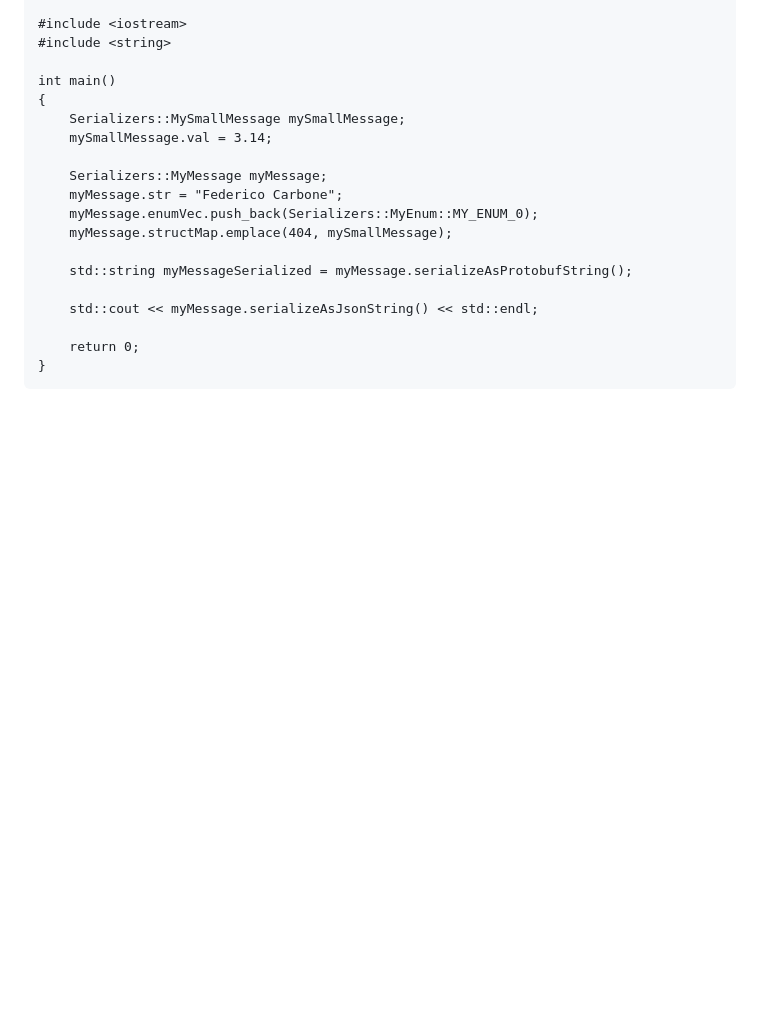
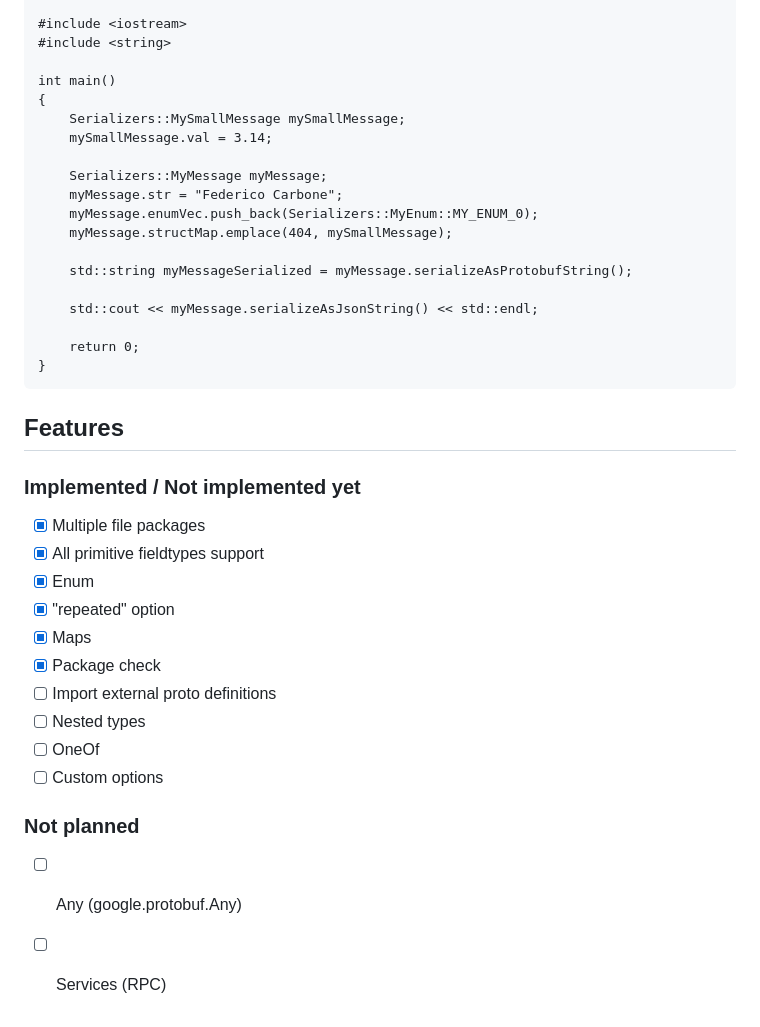
Before and after one commit to eagletrt/serializers, a Markdown page: README.md, the part around the change. GitHub-like rendering; blank space fills up the shorter version.

Commit message:
Added features documentation

```diff
--- a/README.md
+++ b/README.md
@@ -119,3 +119,20 @@ with the same proto files.
 
         return 0;
     }
+
+## Features
+### Implemented / Not implemented yet
+- [x] Multiple file packages
+- [x] All primitive fieldtypes support
+- [x] Enum
+- [x] "repeated" option
+- [x] Maps
+- [x] Package check
+- [ ] Import external proto definitions
+- [ ] Nested types
+- [ ] OneOf
+- [ ] Custom options
+
+### Not planned
+- [ ] Any (google.protobuf.Any)
+- [ ] Services (RPC)
```
